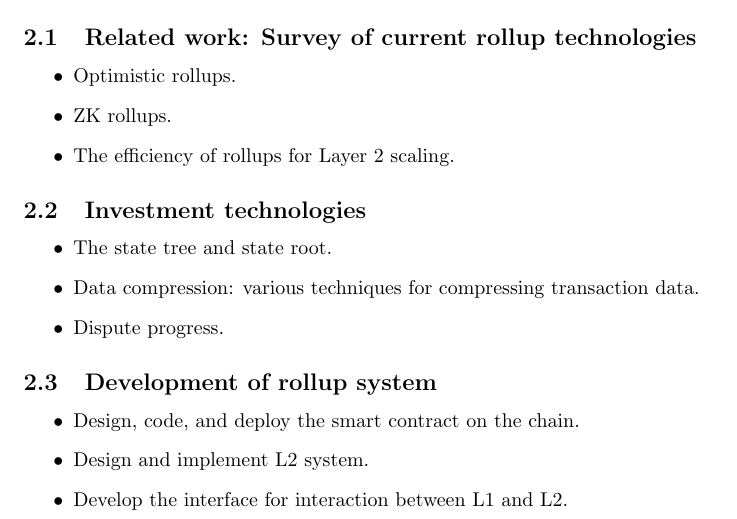
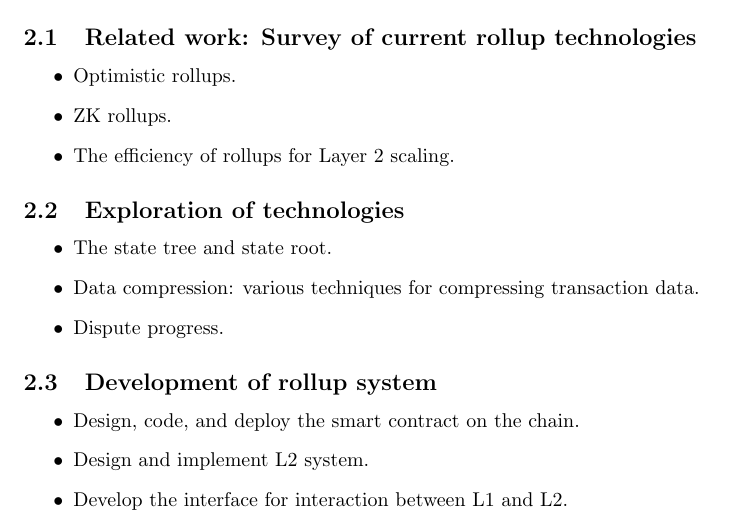
Before and after one commit to proglang/tezos-project, a LaTeX document (meeting-notes/rollup-system/main.tex): part of page 4 of 4, cut so that both start at the same text. Compiled offline with pdfLaTeX.

Commit message:
headline

```diff
--- a/meeting-notes/rollup-system/main.tex
+++ b/meeting-notes/rollup-system/main.tex
@@ -124,7 +124,7 @@ Publishing the full transaction data on the mainnet could be expensive. Therefor
 \item ZK rollups.
 \item The efficiency of rollups for Layer 2 scaling.
 \end{itemize}
-\subsection{Investment technologies}
+\subsection{Exploration of technologies}
 \begin{itemize}
 \item The state tree and state root.
 \item Data compression: various techniques for compressing transaction data.
```
